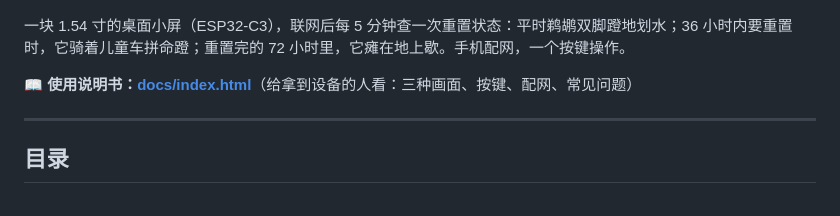
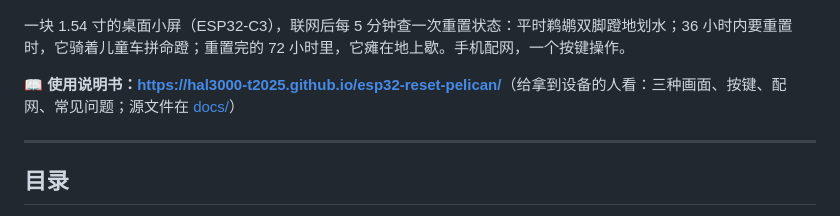
Before and after one commit to hal3000-t2025/esp32-reset-pelican, a Markdown page: README.md, the part around one of its changes. Drawn GitHub-style.

```diff
--- a/README.md
+++ b/README.md
@@ -10,7 +10,7 @@
 
 一块 1.54 寸的桌面小屏（ESP32-C3），联网后每 5 分钟查一次重置状态：平时鹈鹕双脚蹬地划水；36 小时内要重置时，它骑着儿童车拼命蹬；重置完的 72 小时里，它瘫在地上歇。手机配网，一个按键操作。
 
-**📖 使用说明书：[docs/index.html](docs/index.html)**（给拿到设备的人看：三种画面、按键、配网、常见问题）
+**📖 使用说明书：<https://hal3000-t2025.github.io/esp32-reset-pelican/>**（给拿到设备的人看：三种画面、按键、配网、常见问题；源文件在 [docs/](docs/index.html)）
 
 ---
 
```
Also changed, not shown: other parts of README.md (+1 -1 lines).
